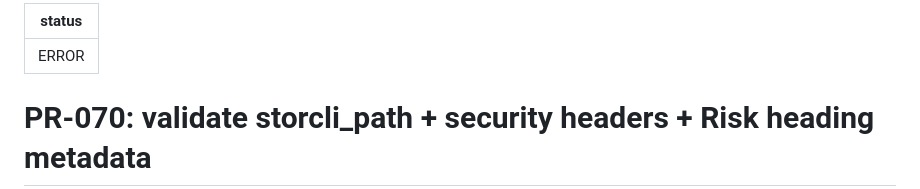
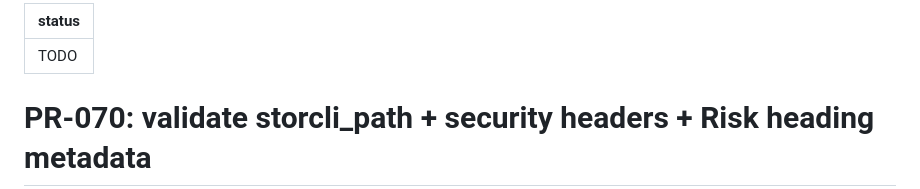
Before and after one commit to AlexBomber12/megaraid-dashboard, a Markdown page: tasks/PR-070.md, the part around the change. GitHub-like rendering.

Commit message:
[RETRY] PR-070 cleared by operator (attempt 1/3)
[skip ci]

```diff
--- a/tasks/PR-070.md
+++ b/tasks/PR-070.md
@@ -1,5 +1,5 @@
 ---
-status: ERROR
+status: TODO
 ---
 
 # PR-070: validate storcli_path + security headers + Risk heading metadata
```
